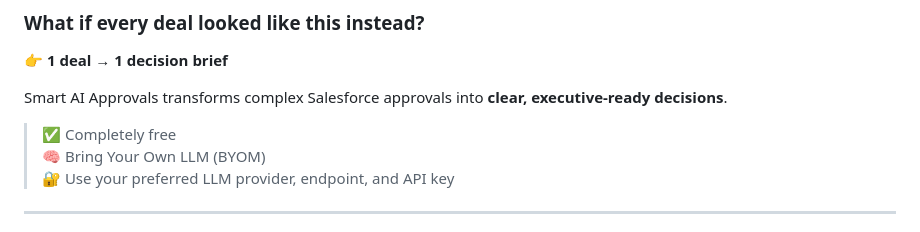
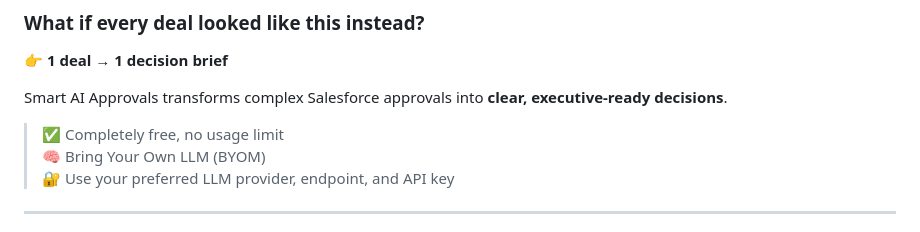
Before and after one commit to nikhilpote23/smart-ai-approvals, a Markdown page: README.md, the part around the change. Drawn GitHub-style.

```diff
--- a/README.md
+++ b/README.md
@@ -16,7 +16,7 @@ Not enough context.
 
 Smart AI Approvals transforms complex Salesforce approvals into **clear, executive-ready decisions**.
 
-> ✅ Completely free
+> ✅ Completely free, no usage limit
 > 🧠 Bring Your Own LLM (BYOM)
 > 🔐 Use your preferred LLM provider, endpoint, and API key
 
```
